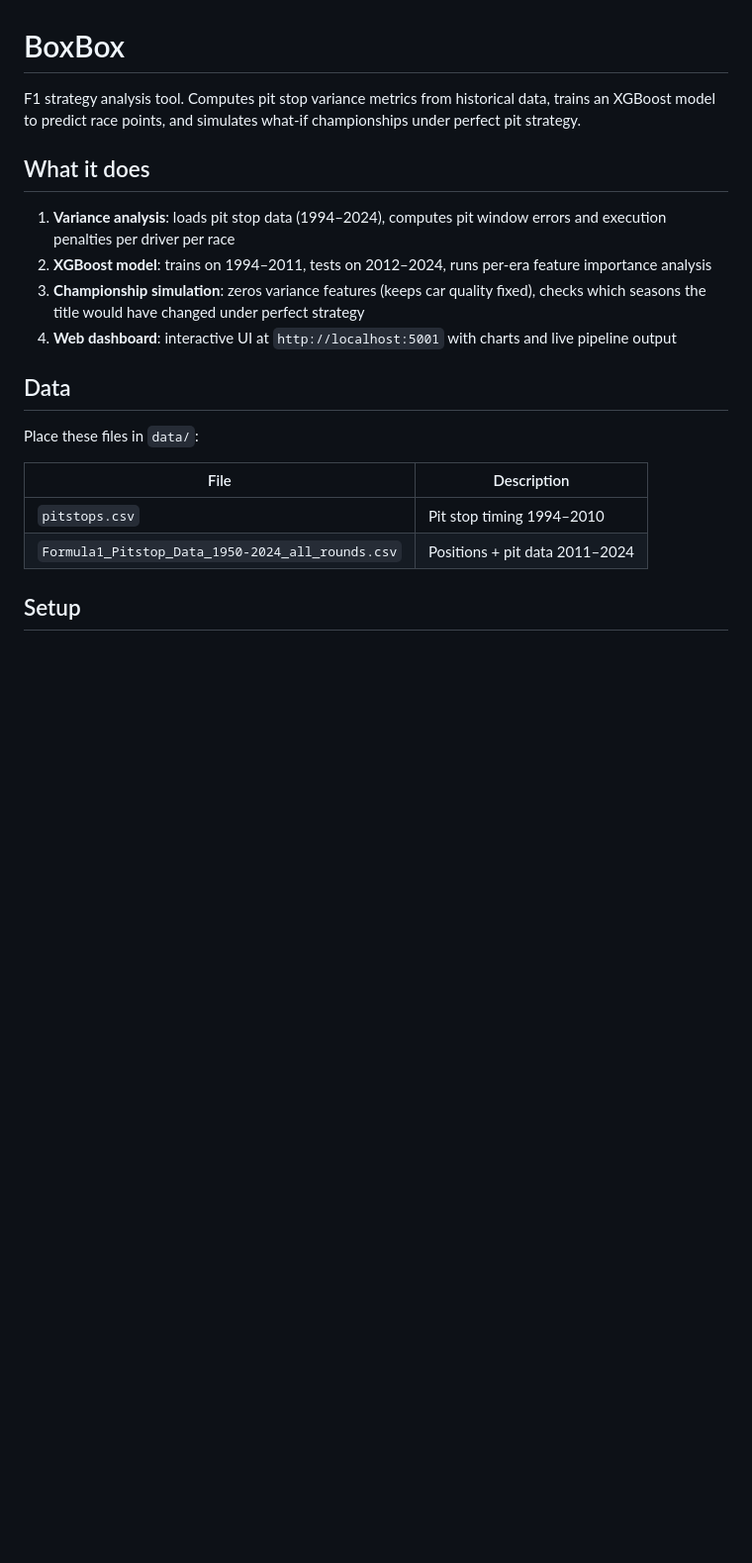
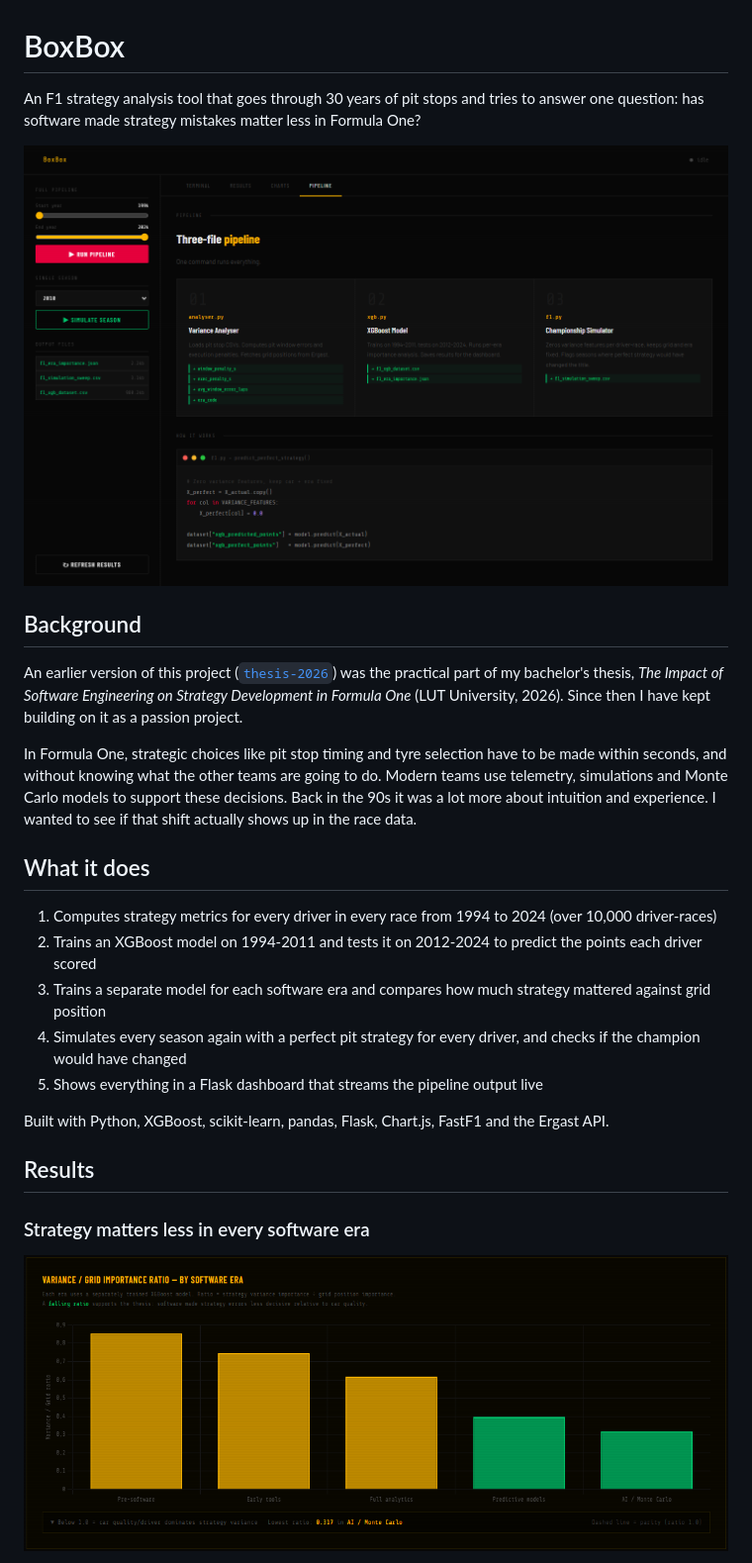
Before and after one commit to JUSSI-G/BoxBox, a Markdown page: README.md, the part around one of its changes. Shown at 99% size. Drawn GitHub-style; pictures changed too: docs/img/dashboard.png (added), docs/img/era_ratio.png (added); blank space fills up the shorter version.

Commit message:
Fixes and nicer README

```diff
--- a/README.md
+++ b/README.md
@@ -1,22 +1,28 @@
 # BoxBox
 
-F1 strategy analysis tool. Computes pit stop variance metrics from historical data, trains an XGBoost model to predict race points, and simulates what-if championships under perfect pit strategy.
+An F1 strategy analysis tool that goes through 30 years of pit stops and tries to answer one question: has software made strategy mistakes matter less in Formula One?
+
+![BoxBox dashboard](docs/img/dashboard.png)
+
+## Background
+
+An earlier version of this project ([`thesis-2026`](https://github.com/JUSSI-G/BoxBox/tree/thesis-2026)) was the practical part of my bachelor's thesis, *The Impact of Software Engineering on Strategy Development in Formula One* (LUT University, 2026). Since then I have kept building on it as a passion project.
+
+In Formula One, strategic choices like pit stop timing and tyre selection have to be made within seconds, and without knowing what the other teams are going to do. Modern teams use telemetry, simulations and Monte Carlo models to support these decisions. Back in the 90s it was a lot more about intuition and experience. I wanted to see if that shift actually shows up in the race data.
 
 ## What it does
 
-1. **Variance analysis**: loads pit stop data (1994–2024), computes pit window errors and execution penalties per driver per race
-2. **XGBoost model**: trains on 1994–2011, tests on 2012–2024, runs per-era feature importance analysis
-3. **Championship simulation**: zeros variance features (keeps car quality fixed), checks which seasons the title would have changed under perfect strategy
-4. **Web dashboard**: interactive UI at `http://localhost:5001` with charts and live pipeline output
+1. Computes strategy metrics for every driver in every race from 1994 to 2024 (over 10,000 driver-races)
+2. Trains an XGBoost model on 1994-2011 and tests it on 2012-2024 to predict the points each driver scored
+3. Trains a separate model for each software era and compares how much strategy mattered against grid position
+4. Simulates every season again with a perfect pit strategy for every driver, and checks if the champion would have changed
+5. Shows everything in a Flask dashboard that streams the pipeline output live
 
-## Data
+Built with Python, XGBoost, scikit-learn, pandas, Flask, Chart.js, FastF1 and the Ergast API.
 
-Place these files in `data/`:
+## Results
 
-| File | Description |
-|------|-------------|
-| `pitstops.csv` | Pit stop timing 1994–2010 |
-| `Formula1_Pitstop_Data_1950-2024_all_rounds.csv` | Positions + pit data 2011–2024 |
+### Strategy matters less in every software era
 
-## Setup
+![Variance to grid importance ratio by era](docs/img/era_ratio.png)
 
```
Also changed, not shown: other parts of README.md (+85 -40 lines), docs/img/importance_by_era.png (added), docs/img/terminal.png (added), 2 other files.
